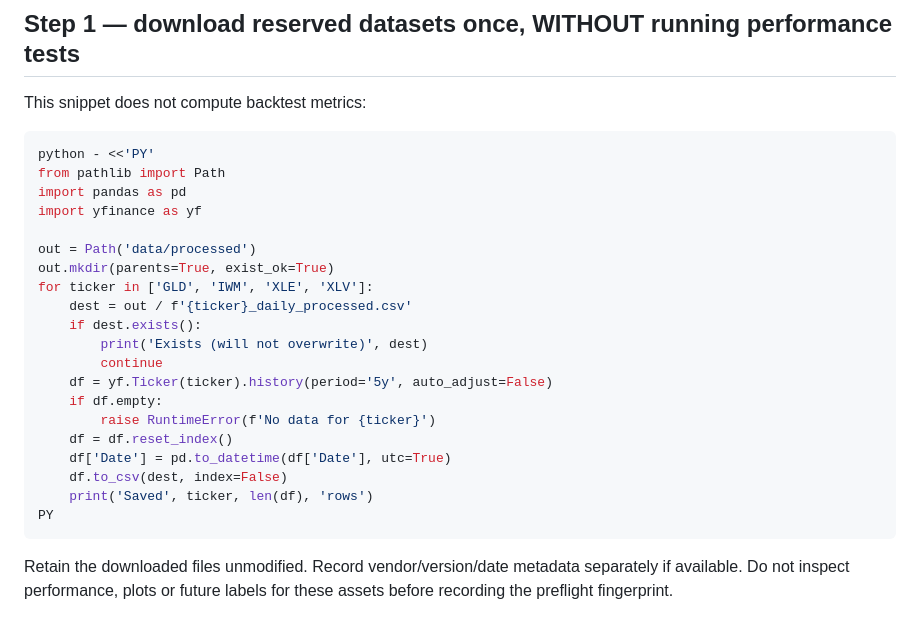
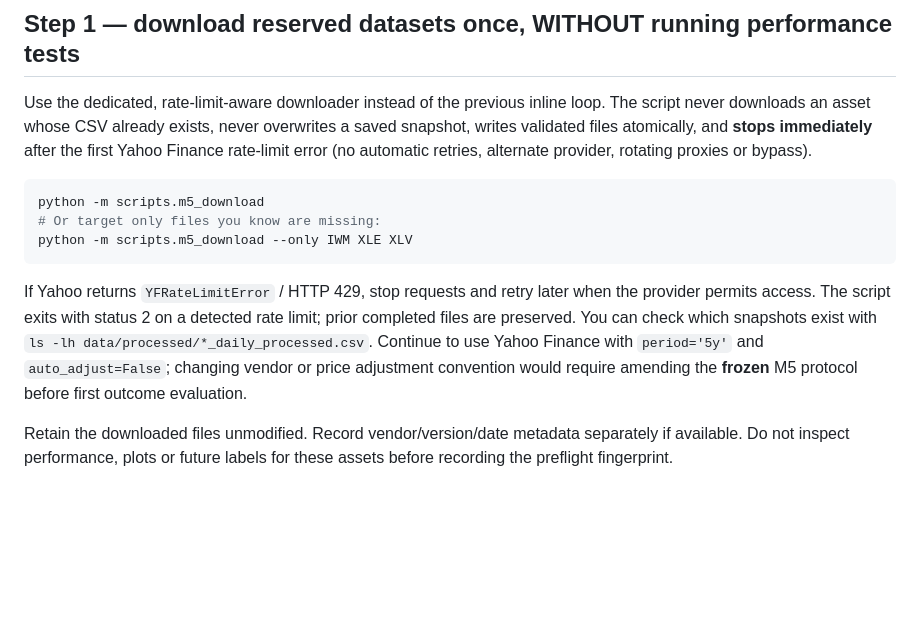
Before and after one commit to idozii/FinWise-Intelligent-Investment-Assistant, a Markdown page: research/M5_FROZEN_EVALUATION.md, the part around the change. Rendered like a GitHub page; blank space fills up the shorter version.

Commit message:
docs(m5): use safe resumable download with explicit 429 handling

````diff
--- a/research/M5_FROZEN_EVALUATION.md
+++ b/research/M5_FROZEN_EVALUATION.md
@@ -35,30 +35,25 @@ The tool cannot verify that factual condition.
 
 ## Step 1 — download reserved datasets once, WITHOUT running performance tests
 
-This snippet does not compute backtest metrics:
+Use the dedicated, rate-limit-aware downloader instead of the previous
+inline loop. The script never downloads an asset whose CSV already exists,
+never overwrites a saved snapshot, writes validated files atomically, and
+**stops immediately** after the first Yahoo Finance rate-limit error (no
+automatic retries, alternate provider, rotating proxies or bypass).
 
 ```bash
-python - <<'PY'
-from pathlib import Path
-import pandas as pd
-import yfinance as yf
+python -m scripts.m5_download
+# Or target only files you know are missing:
+python -m scripts.m5_download --only IWM XLE XLV
+```
 
-out = Path('data/processed')
-out.mkdir(parents=True, exist_ok=True)
-for ticker in ['GLD', 'IWM', 'XLE', 'XLV']:
-    dest = out / f'{ticker}_daily_processed.csv'
-    if dest.exists():
-        print('Exists (will not overwrite)', dest)
-        continue
-    df = yf.Ticker(ticker).history(period='5y', auto_adjust=False)
-    if df.empty:
-        raise RuntimeError(f'No data for {ticker}')
-    df = df.reset_index()
-    df['Date'] = pd.to_datetime(df['Date'], utc=True)
-    df.to_csv(dest, index=False)
-    print('Saved', ticker, len(df), 'rows')
-PY
-```
+If Yahoo returns `YFRateLimitError` / HTTP 429, stop requests and retry
+later when the provider permits access. The script exits with status 2 on
+a detected rate limit; prior completed files are preserved. You can
+check which snapshots exist with `ls -lh data/processed/*_daily_processed.csv`.
+Continue to use Yahoo Finance with `period='5y'` and `auto_adjust=False`;
+changing vendor or price adjustment convention would require amending
+the **frozen** M5 protocol before first outcome evaluation.
 
 Retain the downloaded files unmodified. Record vendor/version/date metadata
 separately if available. Do not inspect performance, plots or future labels
````
